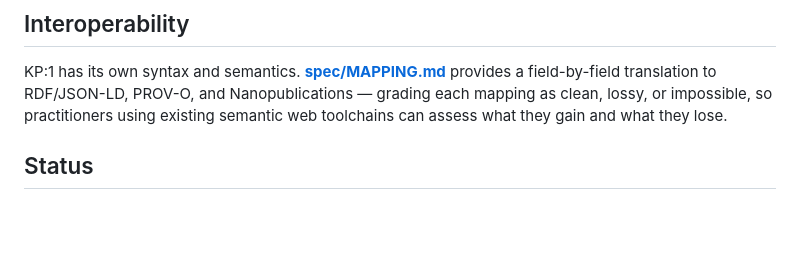
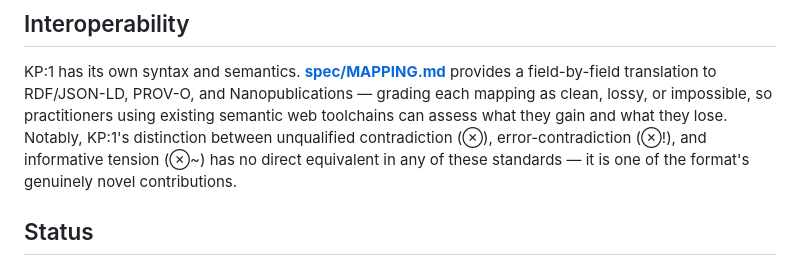
Before and after one commit to tymofiy/kp, a Markdown page: README.md, the part around the change. GitHub-like rendering; blank space fills up the shorter version.

Commit message:
docs: surface three-way contradiction distinction as a novelty claim (#4)
KP:1's typed contradiction relations (⊗ unqualified, ⊗! error, ⊗~ tension)
have no direct equivalent in RDF, PROV-O, Nanopublications, or any standard
vocabulary identified during external review. Add one sentence to the
Interoperability section making this claim visible — the format's most
distinctive technical contribution should be named where the comparison
to existing standards is already being made.

Co-authored-by: Claude <noreply@anthropic.com>

```diff
--- a/README.md
+++ b/README.md
@@ -128,7 +128,10 @@ KP:1 has its own syntax and semantics. **[spec/MAPPING.md](spec/MAPPING.md)**
 provides a field-by-field translation to RDF/JSON-LD, PROV-O, and
 Nanopublications — grading each mapping as clean, lossy, or impossible, so
 practitioners using existing semantic web toolchains can assess what they
-gain and what they lose.
+gain and what they lose. Notably, KP:1's distinction between unqualified
+contradiction (⊗), error-contradiction (⊗!), and informative tension (⊗~)
+has no direct equivalent in any of these standards — it is one of the
+format's genuinely novel contributions.
 
 ## Status
 
```
